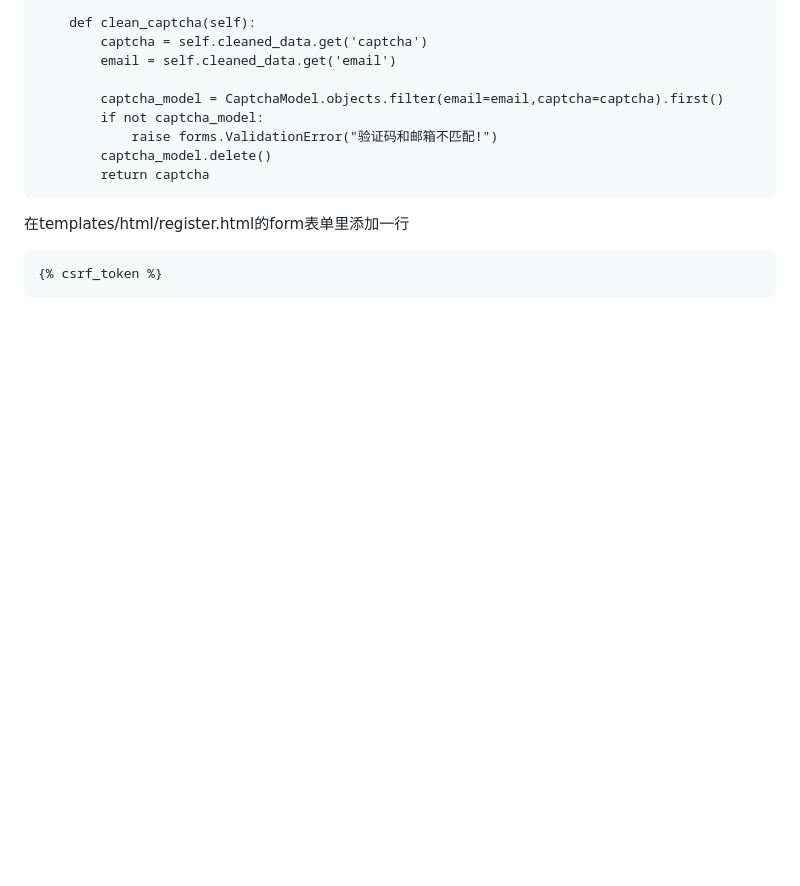
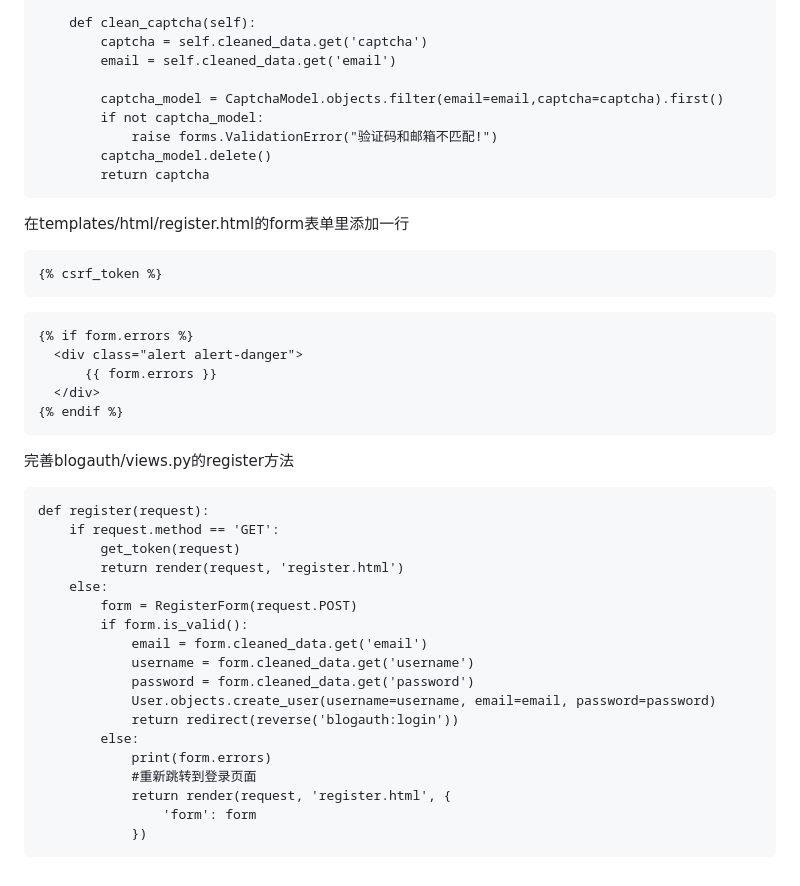
Before and after one commit to kasasasasa/Blog-System, a Markdown page: README.md, the part around the change. Rendered like a GitHub page; blank space fills up the shorter version.

````diff
--- a/README.md
+++ b/README.md
@@ -168,3 +168,31 @@ class RegisterForm(forms.Form):
 ```
 {% csrf_token %}
 ```
+```
+{% if form.errors %}
+  <div class="alert alert-danger">
+      {{ form.errors }}
+  </div>
+{% endif %}
+```
+完善blogauth/views.py的register方法
+```
+def register(request):
+    if request.method == 'GET':
+        get_token(request)
+        return render(request, 'register.html')
+    else:
+        form = RegisterForm(request.POST)
+        if form.is_valid():
+            email = form.cleaned_data.get('email')
+            username = form.cleaned_data.get('username')
+            password = form.cleaned_data.get('password')
+            User.objects.create_user(username=username, email=email, password=password)
+            return redirect(reverse('blogauth:login'))
+        else:
+            print(form.errors)
+            #重新跳转到登录页面
+            return render(request, 'register.html', {
+                'form': form
+            })
+```
````
